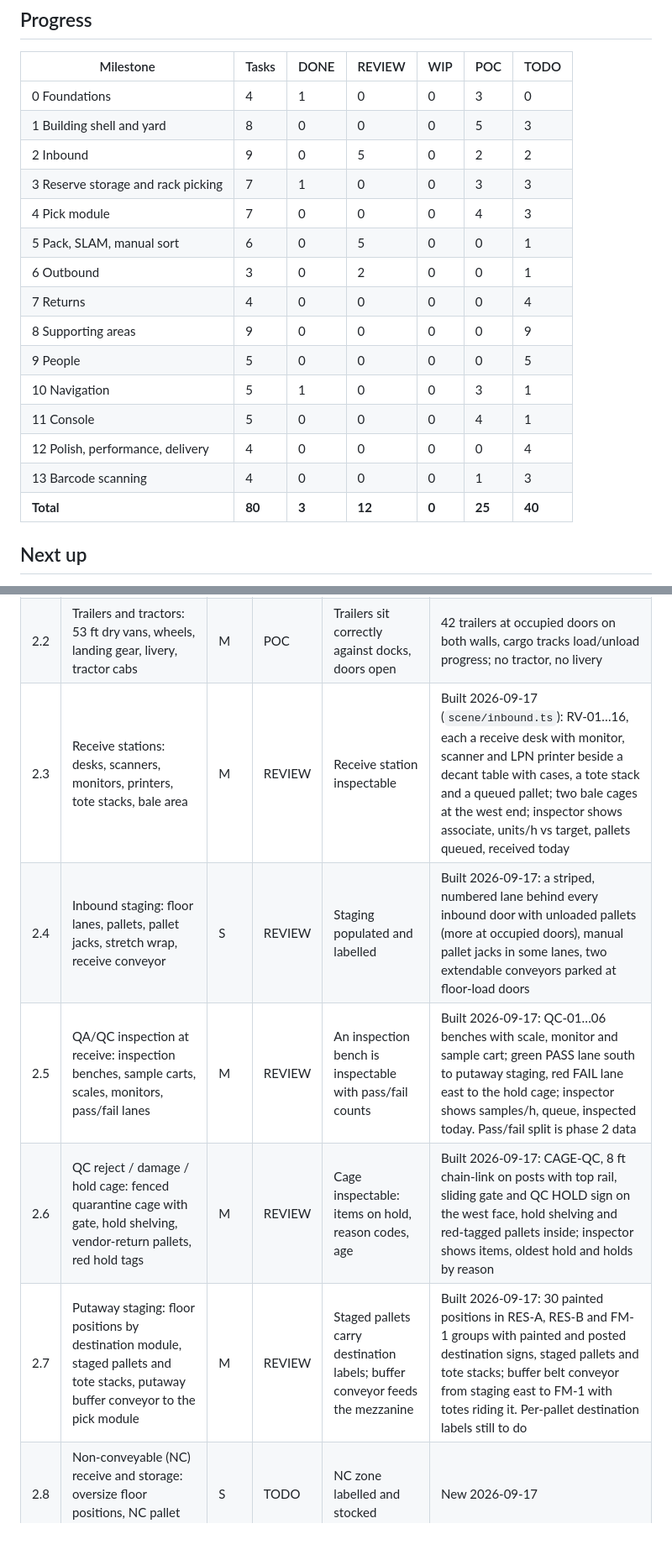
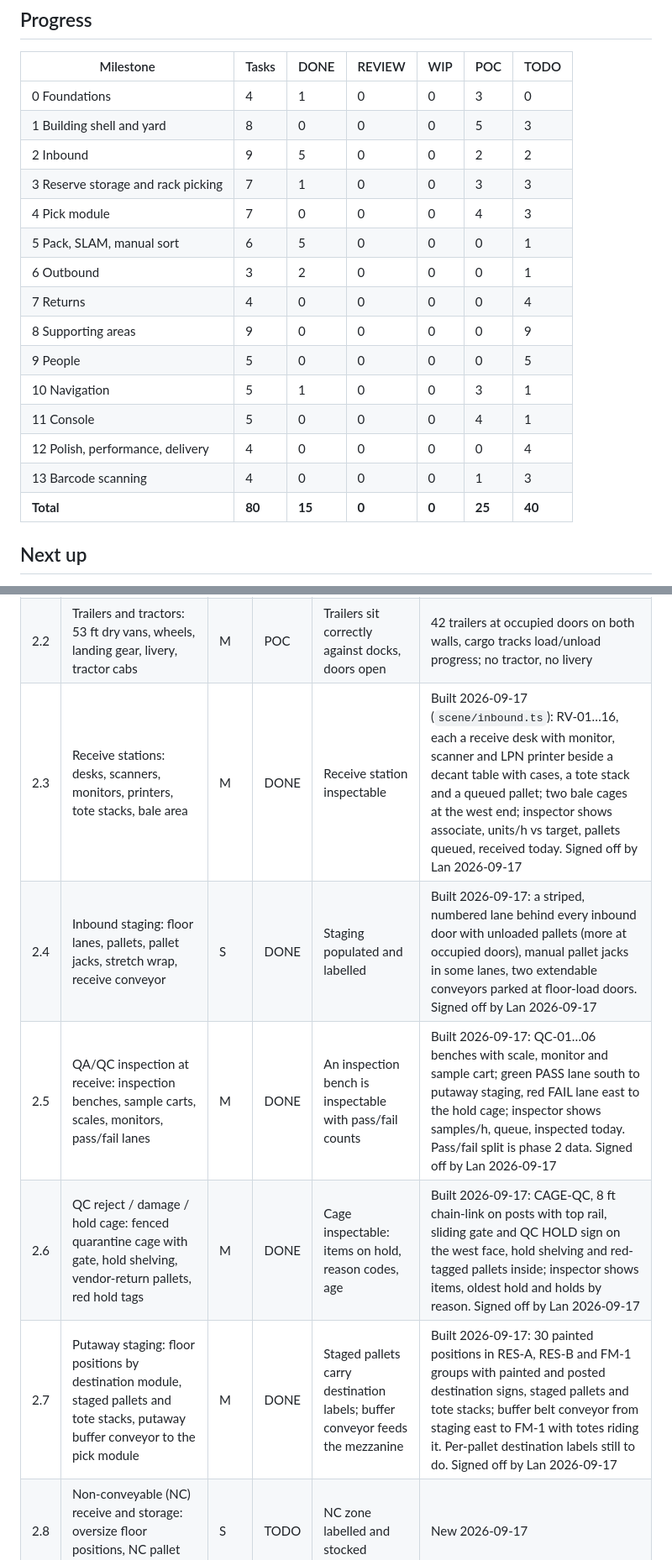
Before and after one commit to l-narasimhan/krutrim, a Markdown page: TASKS.md, 2 parts joined by grey strips. Shown at 84% size. GitHub-like rendering; blank space fills up the shorter version.

```diff
--- a/TASKS.md
+++ b/TASKS.md
@@ -22,11 +22,11 @@ Updated every time a task changes state. Last update: 2026-09-17 (outbound band
 |---|---|---|---|---|---|---|
 | 0 Foundations | 4 | 1 | 0 | 0 | 3 | 0 |
 | 1 Building shell and yard | 8 | 0 | 0 | 0 | 5 | 3 |
-| 2 Inbound | 9 | 0 | 5 | 0 | 2 | 2 |
+| 2 Inbound | 9 | 5 | 0 | 0 | 2 | 2 |
 | 3 Reserve storage and rack picking | 7 | 1 | 0 | 0 | 3 | 3 |
 | 4 Pick module | 7 | 0 | 0 | 0 | 4 | 3 |
-| 5 Pack, SLAM, manual sort | 6 | 0 | 5 | 0 | 0 | 1 |
-| 6 Outbound | 3 | 0 | 2 | 0 | 0 | 1 |
+| 5 Pack, SLAM, manual sort | 6 | 5 | 0 | 0 | 0 | 1 |
+| 6 Outbound | 3 | 2 | 0 | 0 | 0 | 1 |
 | 7 Returns | 4 | 0 | 0 | 0 | 0 | 4 |
 | 8 Supporting areas | 9 | 0 | 0 | 0 | 0 | 9 |
 | 9 People | 5 | 0 | 0 | 0 | 0 | 5 |
@@ -34,7 +34,7 @@ Updated every time a task changes state. Last update: 2026-09-17 (outbound band
 | 11 Console | 5 | 0 | 0 | 0 | 4 | 1 |
 | 12 Polish, performance, delivery | 4 | 0 | 0 | 0 | 0 | 4 |
 | 13 Barcode scanning | 4 | 0 | 0 | 0 | 1 | 3 |
-| **Total** | **80** | **3** | **12** | **0** | **25** | **40** |
+| **Total** | **80** | **15** | **0** | **0** | **25** | **40** |
 
 ## Next up
 
@@ -73,11 +73,11 @@ Resuming in a new session: read PLAN.md, then this file, then `npm run dev` in t
 |---|---|---|---|---|---|
 | 2.1 | Dock doors: 62 doors, roll-up animation, leveler, bumpers, dock light, restraint, number | M | POC | Door opens on click; number readable | All 62 built with all parts, instanced panels, numbered plates inside and out; any door opens from the inspector |
 | 2.2 | Trailers and tractors: 53 ft dry vans, wheels, landing gear, livery, tractor cabs | M | POC | Trailers sit correctly against docks, doors open | 42 trailers at occupied doors on both walls, cargo tracks load/unload progress; no tractor, no livery |
-| 2.3 | Receive stations: desks, scanners, monitors, printers, tote stacks, bale area | M | REVIEW | Receive station inspectable | Built 2026-09-17 (`scene/inbound.ts`): RV-01…16, each a receive desk with monitor, scanner and LPN printer beside a decant table with cases, a tote stack and a queued pallet; two bale cages at the west end; inspector shows associate, units/h vs target, pallets queued, received today |
-| 2.4 | Inbound staging: floor lanes, pallets, pallet jacks, stretch wrap, receive conveyor | S | REVIEW | Staging populated and labelled | Built 2026-09-17: a striped, numbered lane behind every inbound door with unloaded pallets (more at occupied doors), manual pallet jacks in some lanes, two extendable conveyors parked at floor-load doors |
-| 2.5 | QA/QC inspection at receive: inspection benches, sample carts, scales, monitors, pass/fail lanes | M | REVIEW | An inspection bench is inspectable with pass/fail counts | Built 2026-09-17: QC-01…06 benches with scale, monitor and sample cart; green PASS lane south to putaway staging, red FAIL lane east to the hold cage; inspector shows samples/h, queue, inspected today. Pass/fail split is phase 2 data |
-| 2.6 | QC reject / damage / hold cage: fenced quarantine cage with gate, hold shelving, vendor-return pallets, red hold tags | M | REVIEW | Cage inspectable: items on hold, reason codes, age | Built 2026-09-17: CAGE-QC, 8 ft chain-link on posts with top rail, sliding gate and QC HOLD sign on the west face, hold shelving and red-tagged pallets inside; inspector shows items, oldest hold and holds by reason |
-| 2.7 | Putaway staging: floor positions by destination module, staged pallets and tote stacks, putaway buffer conveyor to the pick module | M | REVIEW | Staged pallets carry destination labels; buffer conveyor feeds the mezzanine | Built 2026-09-17: 30 painted positions in RES-A, RES-B and FM-1 groups with painted and posted destination signs, staged pallets and tote stacks; buffer belt conveyor from staging east to FM-1 with totes riding it. Per-pallet destination labels still to do |
+| 2.3 | Receive stations: desks, scanners, monitors, printers, tote stacks, bale area | M | DONE | Receive station inspectable | Built 2026-09-17 (`scene/inbound.ts`): RV-01…16, each a receive desk with monitor, scanner and LPN printer beside a decant table with cases, a tote stack and a queued pallet; two bale cages at the west end; inspector shows associate, units/h vs target, pallets queued, received today. Signed off by Lan 2026-09-17 |
+| 2.4 | Inbound staging: floor lanes, pallets, pallet jacks, stretch wrap, receive conveyor | S | DONE | Staging populated and labelled | Built 2026-09-17: a striped, numbered lane behind every inbound door with unloaded pallets (more at occupied doors), manual pallet jacks in some lanes, two extendable conveyors parked at floor-load doors. Signed off by Lan 2026-09-17 |
+| 2.5 | QA/QC inspection at receive: inspection benches, sample carts, scales, monitors, pass/fail lanes | M | DONE | An inspection bench is inspectable with pass/fail counts | Built 2026-09-17: QC-01…06 benches with scale, monitor and sample cart; green PASS lane south to putaway staging, red FAIL lane east to the hold cage; inspector shows samples/h, queue, inspected today. Pass/fail split is phase 2 data. Signed off by Lan 2026-09-17 |
+| 2.6 | QC reject / damage / hold cage: fenced quarantine cage with gate, hold shelving, vendor-return pallets, red hold tags | M | DONE | Cage inspectable: items on hold, reason codes, age | Built 2026-09-17: CAGE-QC, 8 ft chain-link on posts with top rail, sliding gate and QC HOLD sign on the west face, hold shelving and red-tagged pallets inside; inspector shows items, oldest hold and holds by reason. Signed off by Lan 2026-09-17 |
+| 2.7 | Putaway staging: floor positions by destination module, staged pallets and tote stacks, putaway buffer conveyor to the pick module | M | DONE | Staged pallets carry destination labels; buffer conveyor feeds the mezzanine | Built 2026-09-17: 30 painted positions in RES-A, RES-B and FM-1 groups with painted and posted destination signs, staged pallets and tote stacks; buffer belt conveyor from staging east to FM-1 with totes riding it. Per-pallet destination labels still to do. Signed off by Lan 2026-09-17 |
 | 2.8 | Non-conveyable (NC) receive and storage: oversize floor positions, NC pallet racking | S | TODO | NC zone labelled and stocked | New 2026-09-17 |
 | 2.9 | Dock unloading in motion: forklift / pallet jack cycling pallets from trailer to staging; extendable conveyor into floor-loaded trailers with unloaders handing cartons; cargo in the trailer shrinks; dock inspector progress tracks it | M | TODO | A trailer visibly empties over time by both methods | New 2026-09-17 |
 
```
Also changed, not shown: other parts of TASKS.md (+8 -8 lines).
